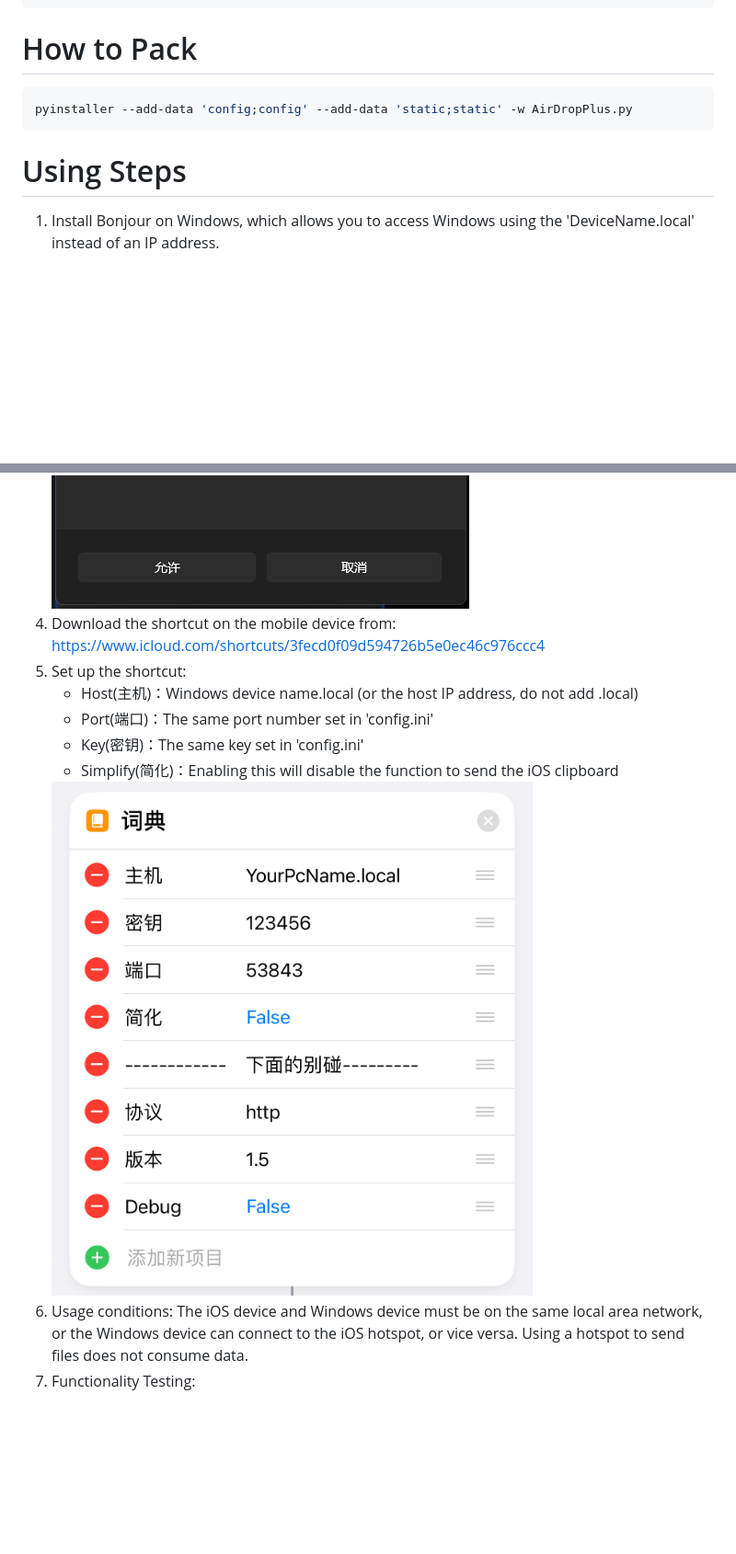
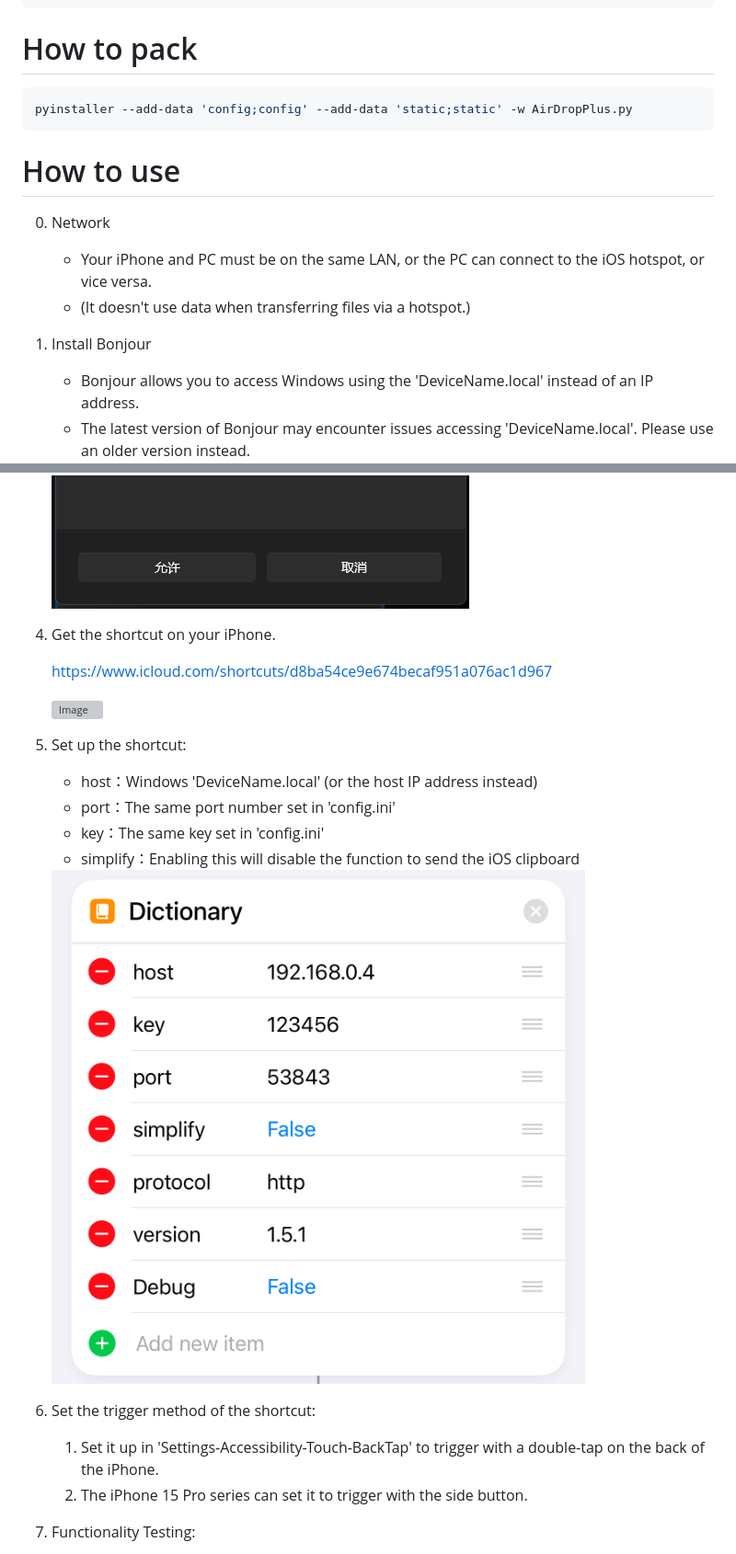
Before and after one commit to yeyt97/AirDropPlus, a Markdown page: readme.md, 2 parts joined by grey strips. Shown at 92% size. Rendered like a GitHub page; pictures changed too: pic/shortcut_conf.png; blank space fills up the shorter version; grey boxes are pictures that could not be loaded.

````diff
--- a/readme.md
+++ b/readme.md
@@ -17,14 +17,20 @@ pyperclip~=1.8.2
 pystray==0.19.5
 ```
 
-# How to Pack
+# How to pack
 
 ```bash
 pyinstaller --add-data 'config;config' --add-data 'static;static' -w AirDropPlus.py
 ```
 
-# Using Steps
-1. Install Bonjour on Windows, which allows you to access Windows using the 'DeviceName.local' instead of an IP address.
+# How to use
+0. Network
+
+    - Your iPhone and PC must be on the same LAN, or the PC can connect to the iOS hotspot, or vice versa.
+    - (It doesn't use data when transferring files via a hotspot.)
+1. Install Bonjour
+    - Bonjour allows you to access Windows using the 'DeviceName.local' instead of an IP address.
+    - The latest version of Bonjour may encounter issues accessing 'DeviceName.local'. Please use an older version instead.
     <div style="text-align:center;">
         <img src="pic/windows_device_name.png" alt="Image" style="width: 35%;">
     </div>
@@ -33,14 +43,21 @@ pyinstaller --add-data 'config;config' --add-data 'static;static' -w AirDropPlus
     <div style="text-align:center;">
       <img src="pic/network.png" alt="Image" style="width: 35%;">
     </div>
-4. Download the shortcut on the mobile device from: https://www.icloud.com/shortcuts/3fecd0f09d594726b5e0ec46c976ccc4
+4. Get the shortcut on your iPhone.
+
+   https://www.icloud.com/shortcuts/d8ba54ce9e674becaf951a076ac1d967
+      <div style="text-align:center;">
+       <img src="pic/shortcut_QRCode.png" alt="Image" style="width: 35%;">
+   </div>
 5. Set up the shortcut:
-   - Host(主机)：Windows device name.local (or the host IP address, do not add .local)
-   - Port(端口)：The same port number set in 'config.ini'
-   - Key(密钥)：The same key set in 'config.ini'
-   - Simplify(简化)：Enabling this will disable the function to send the iOS clipboard
+   - host：Windows 'DeviceName.local' (or the host IP address instead)
+   - port：The same port number set in 'config.ini'
+   - key：The same key set in 'config.ini'
+   - simplify：Enabling this will disable the function to send the iOS clipboard
    <div style="text-align:center;">
        <img src="pic/shortcut_conf.png" alt="Image" style="width: 35%;">
    </div>
-6. Usage conditions: The iOS device and Windows device must be on the same local area network, or the Windows device can connect to the iOS hotspot, or vice versa. Using a hotspot to send files does not consume data.
+6. Set the trigger method of the shortcut:
+   1. Set it up in 'Settings-Accessibility-Touch-BackTap' to trigger with a double-tap on the back of the iPhone.
+   2. The iPhone 15 Pro series can set it to trigger with the side button.
 7. Functionality Testing:
````
Also changed, not shown: other parts of readme.md (+24 -13 lines), readme_zh.md (+1 -1 lines), pic/receive_file.png (deleted), pic/shortcut_QRcode.png (added), pic/shortcut_menu.jpg (deleted), pic/shortcut_menu.png (added), pic/sync_clipboard.png (deleted).
